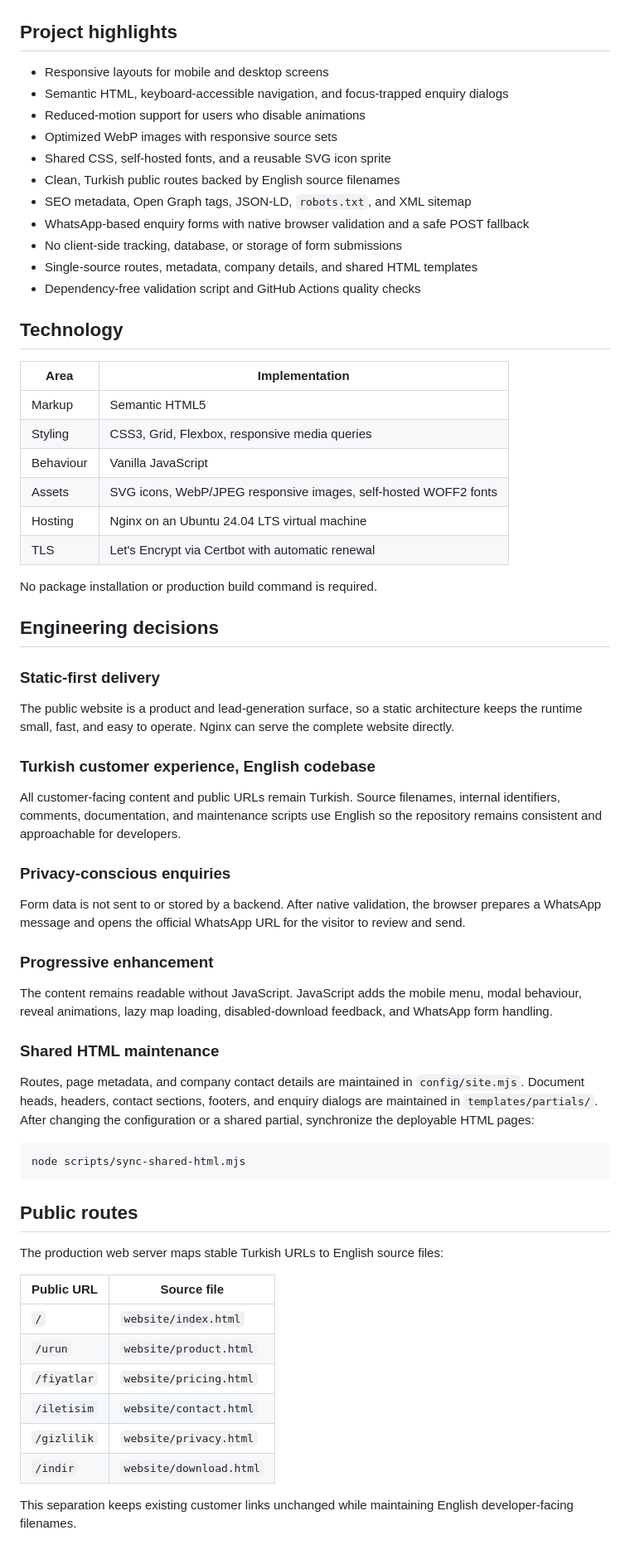
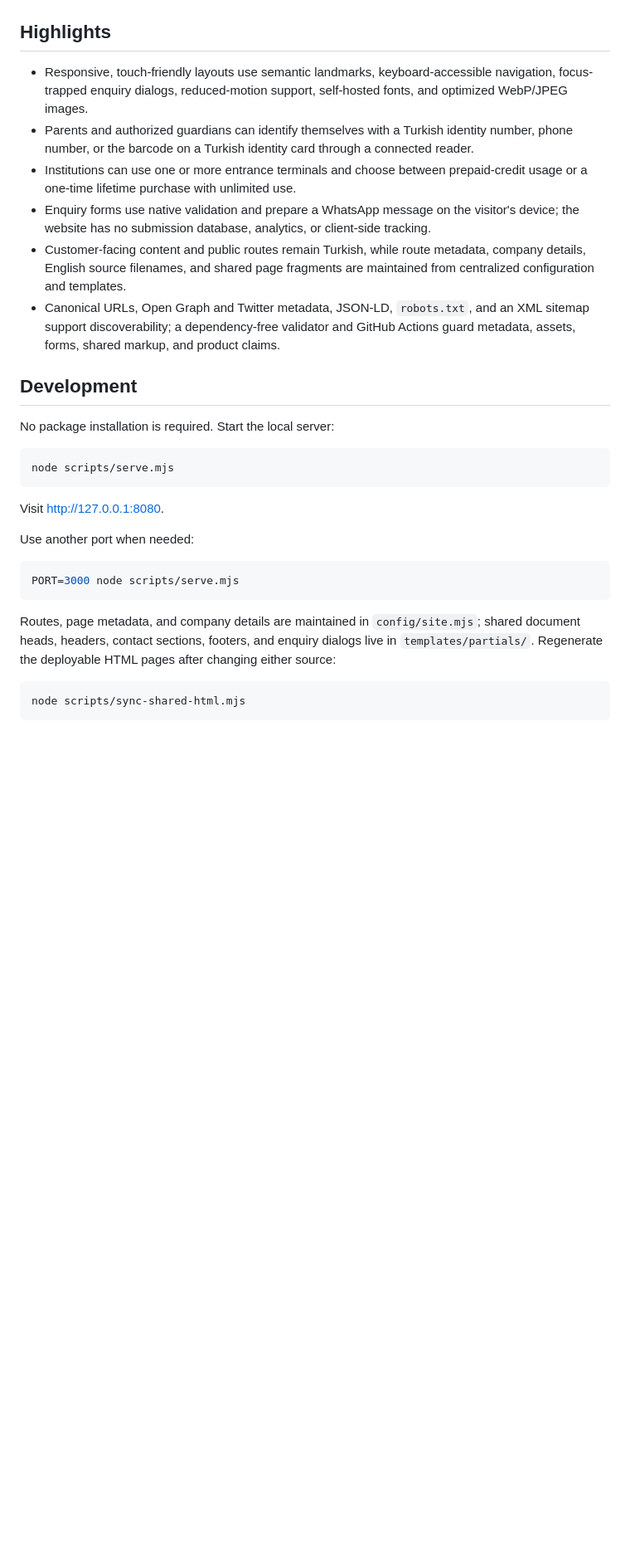
Before and after one commit to berkaybakac/guardian-pickup-website, a Markdown page: README.md, the part around one of its changes. Shown at 83% size. Rendered like a GitHub page; blank space fills up the shorter version.

Commit message:
docs: update README for clarity and structure

````diff
--- a/README.md
+++ b/README.md
@@ -15,74 +25,48 @@ The project is intentionally implemented as a dependency-free static website. It
   <img src="docs/screenshots/home-mobile.jpg" alt="VeliGeldi mobile homepage" width="25%">
 </p>
 
-## Project highlights
+## Highlights
 
-- Responsive layouts for mobile and desktop screens
-- Semantic HTML, keyboard-accessible navigation, and focus-trapped enquiry dialogs
-- Reduced-motion support for users who disable animations
-- Optimized WebP images with responsive source sets
-- Shared CSS, self-hosted fonts, and a reusable SVG icon sprite
-- Clean, Turkish public routes backed by English source filenames
-- SEO metadata, Open Graph tags, JSON-LD, `robots.txt`, and XML sitemap
-- WhatsApp-based enquiry forms with native browser validation and a safe POST fallback
-- No client-side tracking, database, or storage of form submissions
-- Single-source routes, metadata, company details, and shared HTML templates
-- Dependency-free validation script and GitHub Actions quality checks
+- Responsive, touch-friendly layouts use semantic landmarks, keyboard-accessible
+  navigation, focus-trapped enquiry dialogs, reduced-motion support, self-hosted
+  fonts, and optimized WebP/JPEG images.
+- Parents and authorized guardians can identify themselves with a Turkish
+  identity number, phone number, or the barcode on a Turkish identity card
+  through a connected reader.
+- Institutions can use one or more entrance terminals and choose between
+  prepaid-credit usage or a one-time lifetime purchase with unlimited use.
+- Enquiry forms use native validation and prepare a WhatsApp message on the
+  visitor's device; the website has no submission database, analytics, or
+  client-side tracking.
+- Customer-facing content and public routes remain Turkish, while route metadata,
+  company details, English source filenames, and shared page fragments are
+  maintained from centralized configuration and templates.
+- Canonical URLs, Open Graph and Twitter metadata, JSON-LD, `robots.txt`, and an
+  XML sitemap support discoverability; a dependency-free validator and GitHub
+  Actions guard metadata, assets, forms, shared markup, and product claims.
 
-## Technology
+## Development
 
-| Area | Implementation |
-| --- | --- |
-| Markup | Semantic HTML5 |
-| Styling | CSS3, Grid, Flexbox, responsive media queries |
-| Behaviour | Vanilla JavaScript |
-| Assets | SVG icons, WebP/JPEG responsive images, self-hosted WOFF2 fonts |
-| Hosting | Nginx on an Ubuntu 24.04 LTS virtual machine |
-| TLS | Let's Encrypt via Certbot with automatic renewal |
+No package installation is required. Start the local server:
 
-No package installation or production build command is required.
+```bash
+node scripts/serve.mjs
+```
 
-## Engineering decisions
+Visit [http://127.0.0.1:8080](http://127.0.0.1:8080).
 
-### Static-first delivery
+Use another port when needed:
 
-The public website is a product and lead-generation surface, so a static architecture keeps the runtime small, fast, and easy to operate. Nginx can serve the complete website directly.
+```bash
+PORT=3000 node scripts/serve.mjs
+```
 
-### Turkish customer experience, English codebase
-
-All customer-facing content and public URLs remain Turkish. Source filenames, internal identifiers, comments, documentation, and maintenance scripts use English so the repository remains consistent and approachable for developers.
-
-### Privacy-conscious enquiries
-
-Form data is not sent to or stored by a backend. After native validation, the browser prepares a WhatsApp message and opens the official WhatsApp URL for the visitor to review and send.
-
-### Progressive enhancement
-
-The content remains readable without JavaScript. JavaScript adds the mobile menu, modal behaviour, reveal animations, lazy map loading, disabled-download feedback, and WhatsApp form handling.
-
-### Shared HTML maintenance
-
-Routes, page metadata, and company contact details are maintained in
-`config/site.mjs`. Document heads, headers, contact sections, footers, and
-enquiry dialogs are maintained in `templates/partials/`. After changing the
-configuration or a shared partial, synchronize the deployable HTML pages:
+Routes, page metadata, and company details are maintained in `config/site.mjs`;
+shared document heads, headers, contact sections, footers, and enquiry dialogs
+live in `templates/partials/`. Regenerate the deployable HTML pages after
+changing either source:
 
 ```bash
 node scripts/sync-shared-html.mjs
 ```
 
-## Public routes
-
-The production web server maps stable Turkish URLs to English source files:
-
-| Public URL | Source file |
-| --- | --- |
-| `/` | `website/index.html` |
-| `/urun` | `website/product.html` |
-| `/fiyatlar` | `website/pricing.html` |
-| `/iletisim` | `website/contact.html` |
-| `/gizlilik` | `website/privacy.html` |
-| `/indir` | `website/download.html` |
-
-This separation keeps existing customer links unchanged while maintaining English developer-facing filenames.
-
````
Also changed, not shown: other parts of README.md (+19 -90 lines).
